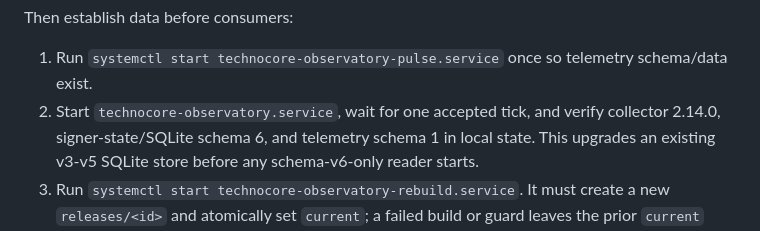
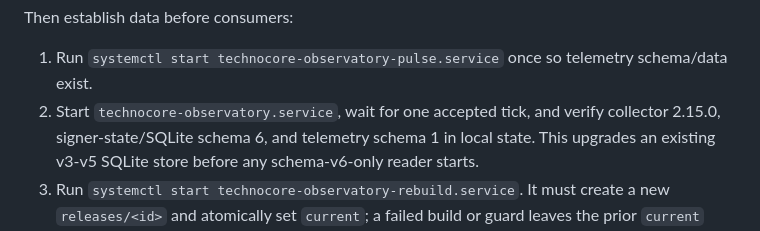
Before and after one commit to Ridwannurudeen/technocore-observatory, a Markdown page: DEPLOY.md, the part around the change. GitHub-like rendering.

Commit message:
docs: name the collector version the runbook check actually reads

```diff
--- a/DEPLOY.md
+++ b/DEPLOY.md
@@ -348,7 +348,7 @@ nginx -t
 Then establish data before consumers:
 
 1. Run `systemctl start technocore-observatory-pulse.service` once so telemetry schema/data exist.
-2. Start `technocore-observatory.service`, wait for one accepted tick, and verify collector 2.14.0,
+2. Start `technocore-observatory.service`, wait for one accepted tick, and verify collector 2.15.0,
    signer-state/SQLite schema 6, and telemetry schema 1 in local state. This upgrades an existing
    v3-v5 SQLite store before any schema-v6-only reader starts.
 3. Run `systemctl start technocore-observatory-rebuild.service`. It must create a new
```
